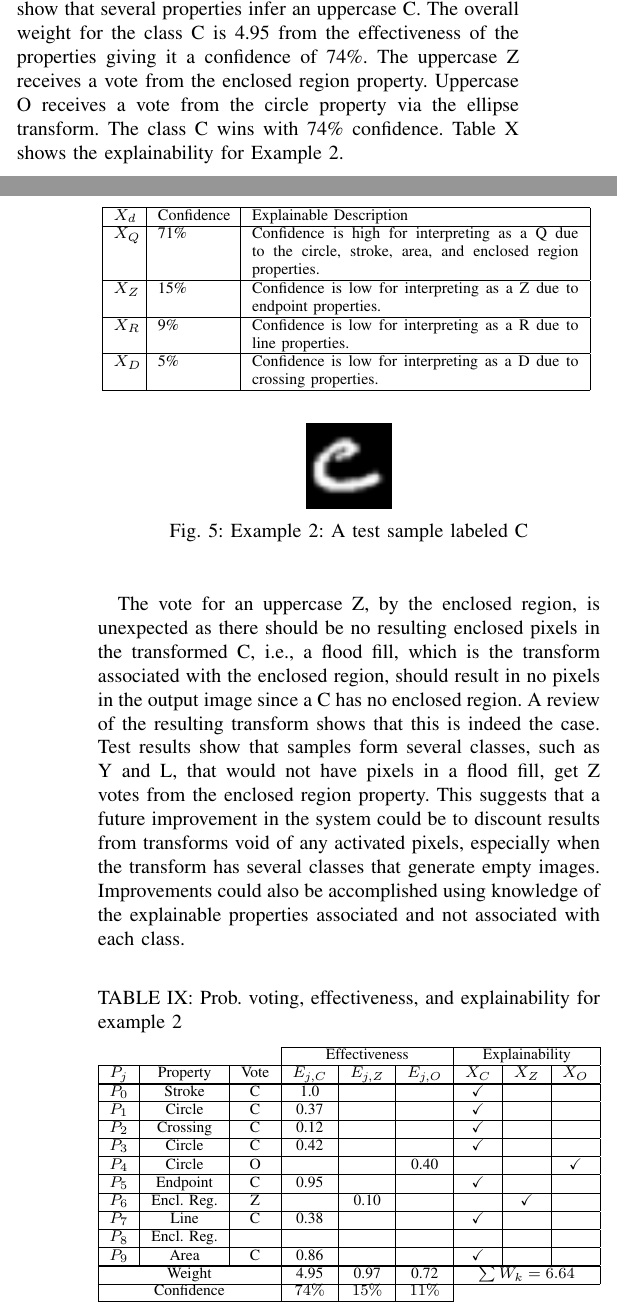
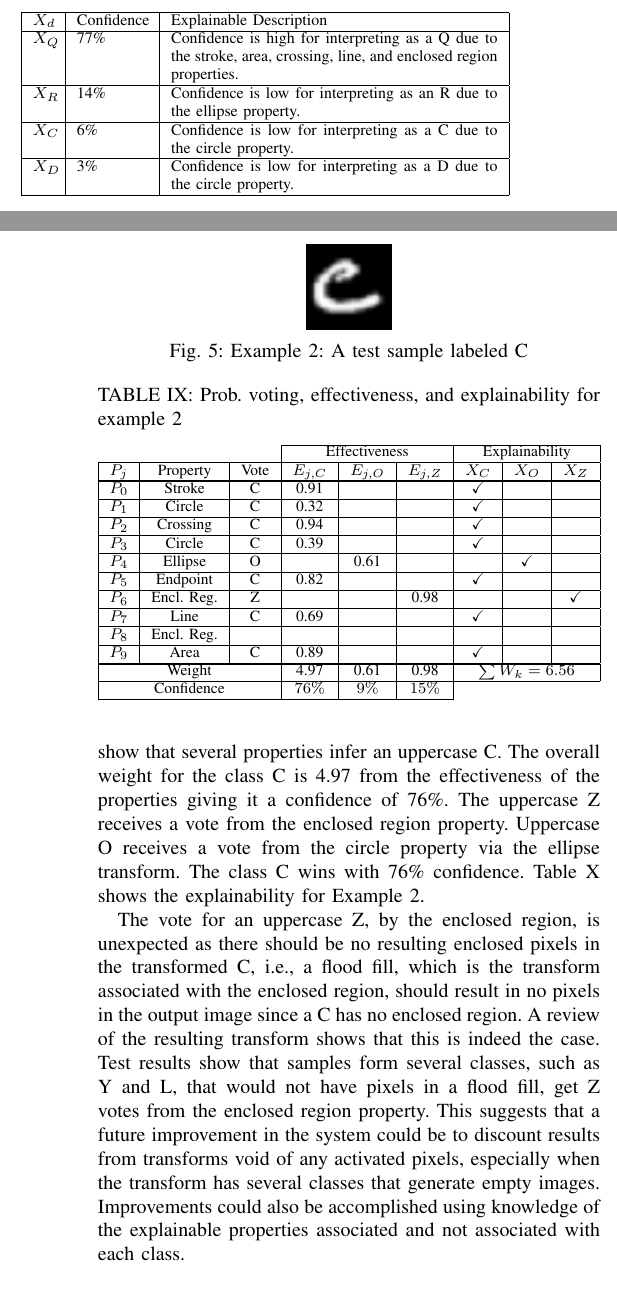
Before and after one commit to paulwhitten/2023-ccwc-Explainable_Neural_Network_Recognition_of_Handwritten_Characters, a LaTeX paper (xai-manuscript.tex): two parts of the columns of pages 5 and 6 of 8 before the commit and two parts of the columns of pages 5 and 6 of 7 after it, joined at a grey line, cut so that both start at the same text. Compiled offline with pdfLaTeX.

Commit message:
final manuscript

```diff
--- a/xai-manuscript.tex
+++ b/xai-manuscript.tex
@@ -944,13 +944,13 @@ received votes from the NNs.
     \hline
      $X_d$ & Confidence & Explainable Description \\
     \hline \cline{1-3}
-    $X_Q$ & 71\% & Confidence is high for interpreting as a Q due to the circle, stroke, area, and enclosed region properties. \\
+    $X_Q$ & 77\% & Confidence is high for interpreting as a Q due to the stroke, area, crossing, line, and enclosed region properties. \\
     \hline
-    $X_Z$ & 15\% & Confidence is low for interpreting as a Z due to endpoint properties. \\
+    $X_R$ & 14\% & Confidence is low for interpreting as an R due to the ellipse property. \\
     \hline
-    $X_R$ & 9\% & Confidence is low for interpreting as a R due to line properties. \\
+    $X_C$ & 6\% & Confidence is low for interpreting as a C due to the circle property. \\
     \hline
-    $X_D$ & 5\% & Confidence is low for interpreting as a D due to crossing properties. \\
+    $X_D$ & 3\% & Confidence is low for interpreting as a D due to the circle property. \\
     \hline
     \end{tabular}
     \label{table:exexample1}
@@ -958,11 +958,12 @@ received votes from the NNs.
 
 Figure \ref{fig:ex2} shows example two from the test set which is labeled as an
 uppercase C. Votes by the properties in Table \ref{table:example2} show that
-several properties infer an uppercase C.  The overall weight for the class C is 4.95 from the effectiveness
-of the properties giving it a confidence of 74\%. The uppercase Z receives a
-vote from the enclosed region property. Uppercase O receives a vote from the
-circle property via the ellipse transform.  The class C wins with 74\% confidence.
-Table \ref{table:exexample2} shows the explainability for Example 2.
+several properties infer an uppercase C.  The overall weight for the class C is
+4.97 from the effectiveness of the properties giving it a confidence of 76\%.
+The uppercase Z receives a vote from the enclosed region property. Uppercase O
+receives a vote from the circle property via the ellipse transform.  The class C
+wins with 76\% confidence. Table \ref{table:exexample2} shows the explainability
+for Example 2.
 
 \begin{figure}
     \centering
@@ -979,31 +980,31 @@ Table \ref{table:exexample2} shows the explainability for Example 2.
     \cline{4-9}
     \multicolumn{3}{c}{} & \multicolumn{3}{|c|}{Effectiveness} & \multicolumn{3}{c|}{Explainability} \\
     \hline
-     $P_j$ & Property & Vote & $E_{j,C}$ & $E_{j,Z}$ & $E_{j,O}$ & $X_C$ & $X_Z$ & $X_O$ \\
+     $P_j$ & Property & Vote & $E_{j,C}$ & $E_{j,O}$ & $E_{j,Z}$ & $X_C$ & $X_O$ & $X_Z$ \\
     \hline \cline{0-8}
-    $P_0$ & Stroke & C & 1.0 &  &  & \checkmark &  & \\
+    $P_0$ & Stroke & C & 0.91 &  &  & \checkmark &  & \\
     \hline
-    $P_1$ & Circle & C & 0.37 &  &  & \checkmark &  &  \\
+    $P_1$ & Circle & C & 0.32 &  &  & \checkmark &  &  \\
     \hline
-    $P_2$ & Crossing & C & 0.12 &  &  & \checkmark &  &  \\
+    $P_2$ & Crossing & C & 0.94 &  &  & \checkmark &  &  \\
     \hline
-    $P_3$ & Circle & C & 0.42 &  &  & \checkmark &  &  \\
+    $P_3$ & Circle & C & 0.39 &  &  & \checkmark &  &  \\
     \hline
-    $P_4$ & Circle & O &  &  & 0.40 &  &  & \checkmark \\
+    $P_4$ & Ellipse & O &  & 0.61 &  &  & \checkmark &  \\
     \hline
-    $P_5$ & Endpoint & C & 0.95 &  &  & \checkmark &  &  \\
+    $P_5$ & Endpoint & C & 0.82 &  &  & \checkmark &  &  \\
     \hline
-    $P_6$ & Encl. Reg. & Z &  & 0.10 &  &  & \checkmark &  \\
+    $P_6$ & Encl. Reg. & Z &  &  & 0.98 &  &  & \checkmark \\
     \hline
-    $P_7$ & Line & C & 0.38 &  &  & \checkmark &  &  \\
+    $P_7$ & Line & C & 0.69 &  &  & \checkmark &  &  \\
     \hline
     $P_8$ & Encl. Reg. &  &  &  &  &  &  &  \\
     \hline
-    $P_9$ & Area & C & 0.86 &  &  & \checkmark &  &  \\
+    $P_9$ & Area & C & 0.89 &  &  & \checkmark &  &  \\
     \hline \cline{0-8}
-    \multicolumn{3}{|c|}{Weight} & 4.95 & 0.97 & 0.72 & \multicolumn{3}{c|}{$\sum W_k=6.64$} \\
+    \multicolumn{3}{|c|}{Weight} & 4.97 & 0.61 & 0.98 & \multicolumn{3}{c|}{$\sum W_k=6.56$} \\
     \cline{0-8}
-    \multicolumn{3}{|c|}{Confidence} & $74\%$ & $15\%$ & $11\%$ & \multicolumn{3}{c}{} \\
+    \multicolumn{3}{|c|}{Confidence} & $76\%$ & $9\%$ & $15\%$ & \multicolumn{3}{c}{} \\
     \cline{0-5}
     \end{tabular}%
     }
```
Also changed, not shown: images/examples/test-Q-3.png (added), xai-manuscript.tex (54 more changed lines).
